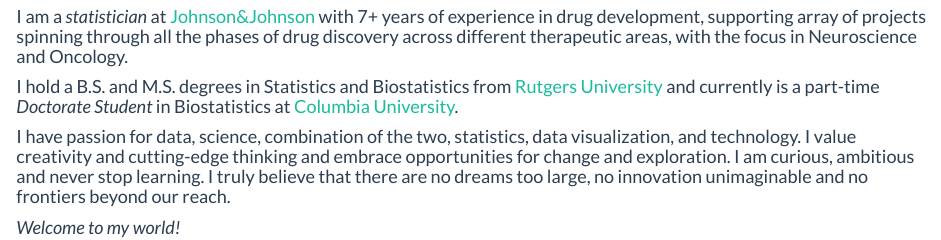
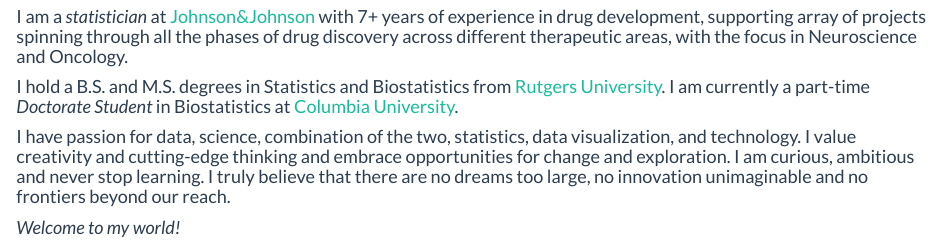
Before and after one commit to volha-tryputsen/volha-tryputsen.github.io, an R Markdown document (index.Rmd): the page in a window 1100 px wide, from 390 px down. The pictures show the output file index.html that the author committed with the source, opened offline; library style sheets and scripts come from the installed R packages.

Commit message:
changed wording on index page

```diff
--- a/index.Rmd
+++ b/index.Rmd
@@ -3,6 +3,6 @@
 
 ####I am a _statistician_ at [Johnson&Johnson](https://www.jnj.com/) with 7+ years of experience in drug development, supporting array of projects spinning through all the phases of drug discovery across different therapeutic areas, with the focus in Neuroscience and Oncology.
 
-#### I hold a B.S. and M.S. degrees in Statistics and Biostatistics from [Rutgers University](https://www.rutgers.edu/) and currently is a part-time _Doctorate Student_ in Biostatistics at [Columbia University](https://www.mailman.columbia.edu/become-student/departments/biostatistics).
+#### I hold a B.S. and M.S. degrees in Statistics and Biostatistics from [Rutgers University](https://www.rutgers.edu/). I am currently a part-time _Doctorate Student_ in Biostatistics at [Columbia University](https://www.mailman.columbia.edu/become-student/departments/biostatistics).
 #### I have passion for data, science, combination of the two, statistics, data visualization, and technology. I value creativity and cutting-edge thinking and embrace opportunities for change and exploration. I am curious, ambitious and never stop learning. I truly believe that there are no dreams too large, no innovation unimaginable and no frontiers beyond our reach.
 #### _Welcome to my world!_
```
Also changed, not shown: index.html.
